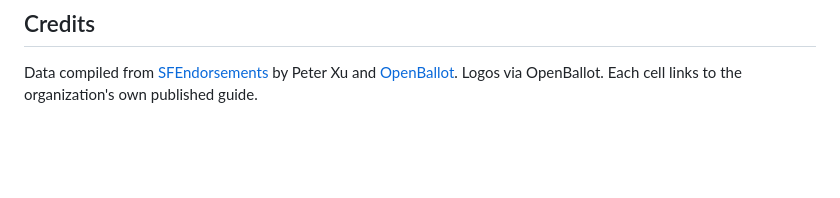
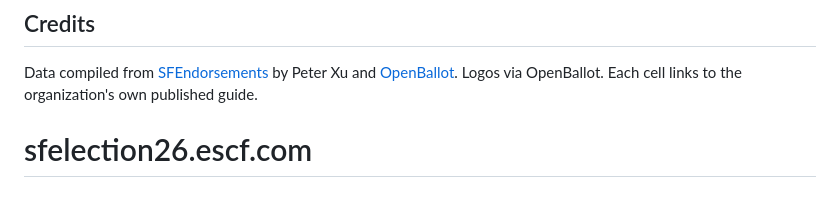
Before and after one commit to MountainIon/sfelection26.escf.com, a Markdown page: README.md, the part around the change. Drawn GitHub-style; blank space fills up the shorter version.

```diff
--- a/README.md
+++ b/README.md
@@ -55,3 +55,4 @@ Optional: verify `escf.com` under your GitHub account settings (Pages → Verifi
 ## Credits
 
 Data compiled from [SFEndorsements](https://sfendorsements.com/) by Peter Xu and [OpenBallot](https://www.openballot.app/). Logos via OpenBallot. Each cell links to the organization's own published guide.
+# sfelection26.escf.com
```
